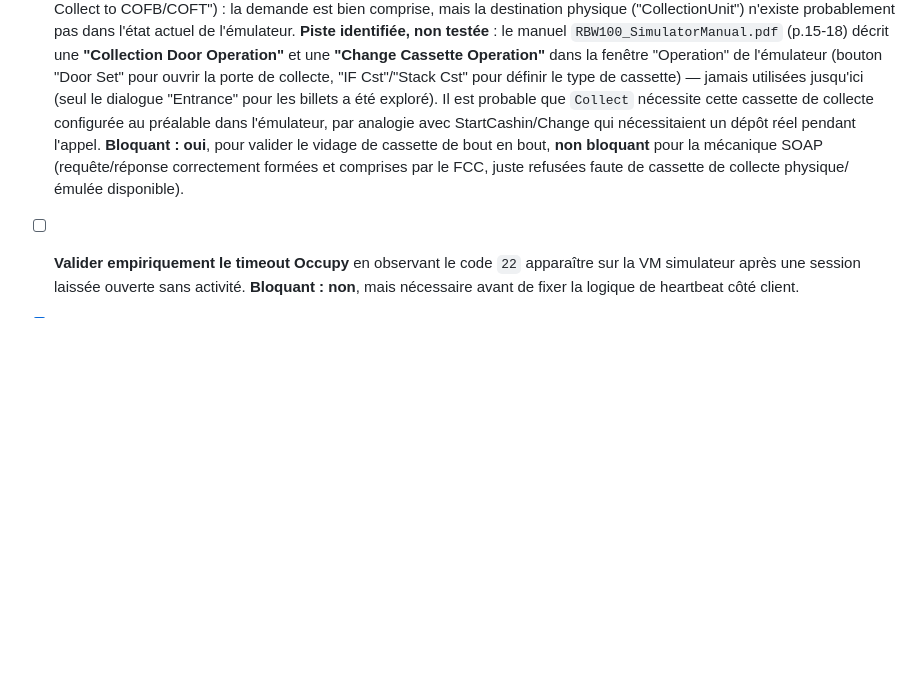
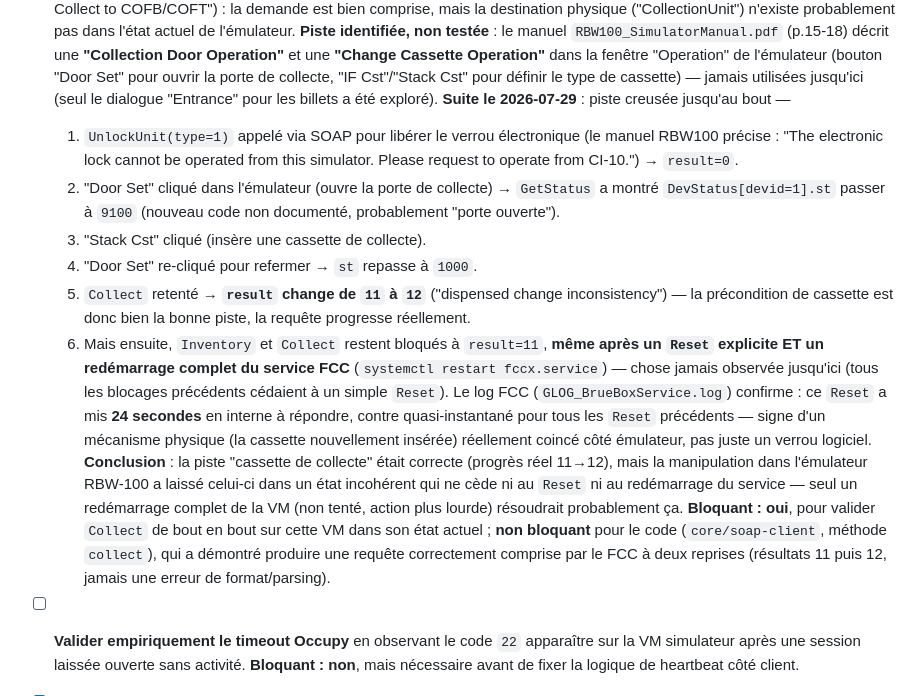
Before and after one commit to riadh0707/glory, a Markdown page: docs/open-questions.md, the part around the change. GitHub-like rendering; blank space fills up the shorter version.

Commit message:
Documente la tentative de configuration de cassette de collecte pour Collect
Progrès réel obtenu : UnlockUnit (SOAP) + Door Set + Stack Cst + Door Set
(émulateur) a fait passer Collect de result=11 à result=12 (dispensed
change inconsistency) — confirme que la précondition "cassette de collecte"
identifiée était la bonne piste.

Mais la manipulation a laissé l'émulateur RBW-100 dans un état incohérent
qui résiste à Reset ET à un redémarrage complet du service FCC (les deux
avaient toujours suffi à débloquer les problèmes précédents) — nouveau
code de statut non documenté (st="9100") observé. Documenté comme piège
dans development-notes.md avec recommandation de snapshot VM avant de
reproduire ce type de manipulation.

Co-Authored-By: Claude Sonnet 5 <noreply@anthropic.com>

```diff
--- a/docs/open-questions.md
+++ b/docs/open-questions.md
@@ -227,13 +227,36 @@ Occupy→GetStatus→Release→Close, 6/6 `result=0`, contre la VM simulateur
   "Operation" de l'émulateur (bouton "Door Set" pour ouvrir la porte de
   collecte, "IF Cst"/"Stack Cst" pour définir le type de cassette) — jamais
   utilisées jusqu'ici (seul le dialogue "Entrance" pour les billets a été
-  exploré). Il est probable que `Collect` nécessite cette cassette de
-  collecte configurée au préalable dans l'émulateur, par analogie avec
-  StartCashin/Change qui nécessitaient un dépôt réel pendant l'appel.
-  **Bloquant : oui**, pour valider le vidage de cassette de bout en bout,
-  **non bloquant** pour la mécanique SOAP (requête/réponse correctement
-  formées et comprises par le FCC, juste refusées faute de cassette de
-  collecte physique/émulée disponible).
+  exploré). **Suite le 2026-07-29** : piste creusée jusqu'au bout —
+  1. `UnlockUnit(type=1)` appelé via SOAP pour libérer le verrou électronique
+     (le manuel RBW100 précise : "The electronic lock cannot be operated from
+     this simulator. Please request to operate from CI-10.") → `result=0`.
+  2. "Door Set" cliqué dans l'émulateur (ouvre la porte de collecte) →
+     `GetStatus` a montré `DevStatus[devid=1].st` passer à `9100` (nouveau
+     code non documenté, probablement "porte ouverte").
+  3. "Stack Cst" cliqué (insère une cassette de collecte).
+  4. "Door Set" re-cliqué pour refermer → `st` repasse à `1000`.
+  5. `Collect` retenté → **`result` change de `11` à `12`** ("dispensed
+     change inconsistency") — la précondition de cassette est donc bien la
+     bonne piste, la requête progresse réellement.
+  6. Mais ensuite, `Inventory` et `Collect` restent bloqués à `result=11`,
+     **même après un `Reset` explicite ET un redémarrage complet du service
+     FCC** (`systemctl restart fccx.service`) — chose jamais observée
+     jusqu'ici (tous les blocages précédents cédaient à un simple `Reset`).
+     Le log FCC (`GLOG_BrueBoxService.log`) confirme : ce `Reset` a mis
+     **24 secondes** en interne à répondre, contre quasi-instantané pour tous
+     les `Reset` précédents — signe d'un mécanisme physique (la cassette
+     nouvellement insérée) réellement coincé côté émulateur, pas juste un
+     verrou logiciel.
+  **Conclusion** : la piste "cassette de collecte" était correcte (progrès
+  réel 11→12), mais la manipulation dans l'émulateur RBW-100 a laissé celui-ci
+  dans un état incohérent qui ne cède ni au `Reset` ni au redémarrage du
+  service — seul un redémarrage complet de la VM (non tenté, action plus
+  lourde) résoudrait probablement ça. **Bloquant : oui**, pour valider
+  `Collect` de bout en bout sur cette VM dans son état actuel ; **non
+  bloquant** pour le code (`core/soap-client`, méthode `collect`), qui a
+  démontré produire une requête correctement comprise par le FCC à deux
+  reprises (résultats 11 puis 12, jamais une erreur de format/parsing).
 
 - [ ] **Valider empiriquement le timeout Occupy** en observant le code `22`
   apparaître sur la VM simulateur après une session laissée ouverte sans
```
Also changed, not shown: docs/development-notes.md (+19 -4 lines).
